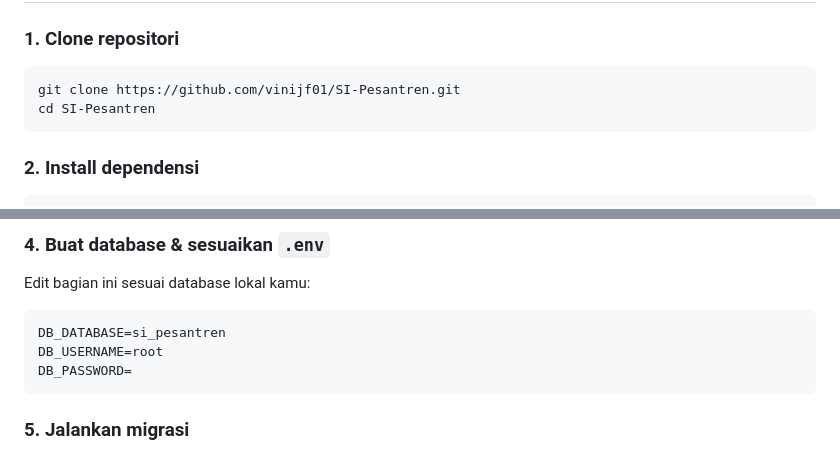
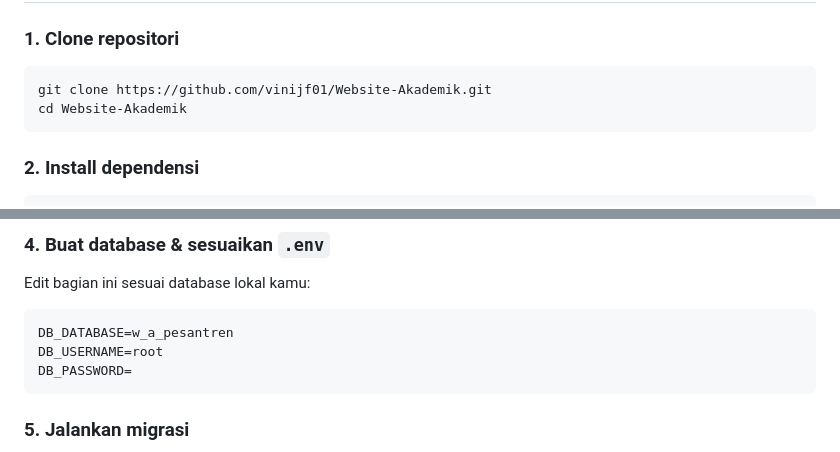
Before and after one commit to vinijf01/Website-Akademik, a Markdown page: README.md, 2 parts joined by grey strips. GitHub-like rendering.

````diff
--- a/README.md
+++ b/README.md
@@ -103,8 +103,8 @@ http://localhost:8000/api/documentation
 
 ### 1. Clone repositori
 ```bash
-git clone https://github.com/vinijf01/SI-Pesantren.git
-cd SI-Pesantren
+git clone https://github.com/vinijf01/Website-Akademik.git
+cd Website-Akademik
 ```
 
 ### 2. Install dependensi
@@ -121,7 +121,7 @@ php artisan key:generate
 ### 4. Buat database & sesuaikan `.env`
 Edit bagian ini sesuai database lokal kamu:
 ```
-DB_DATABASE=si_pesantren
+DB_DATABASE=w_a_pesantren
 DB_USERNAME=root
 DB_PASSWORD=
 ```
````
Also changed, not shown: other parts of README.md (+11 -1 lines).
